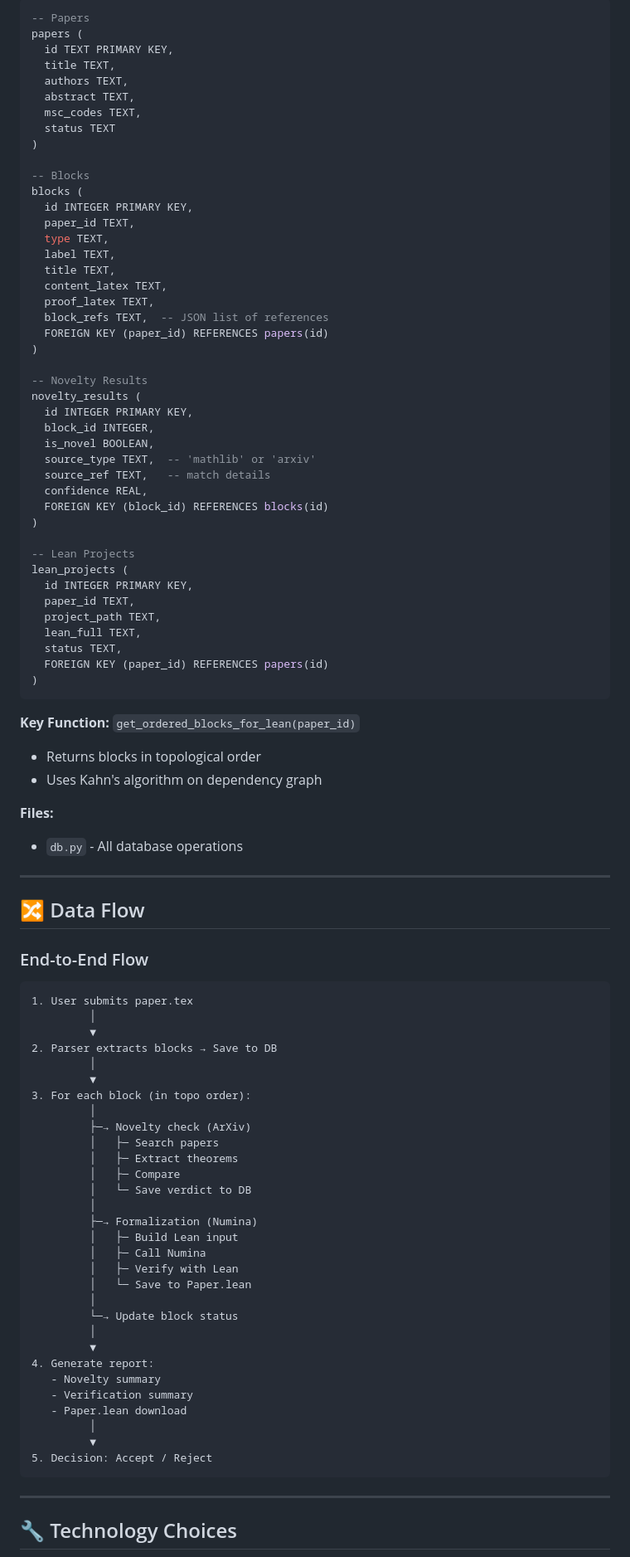
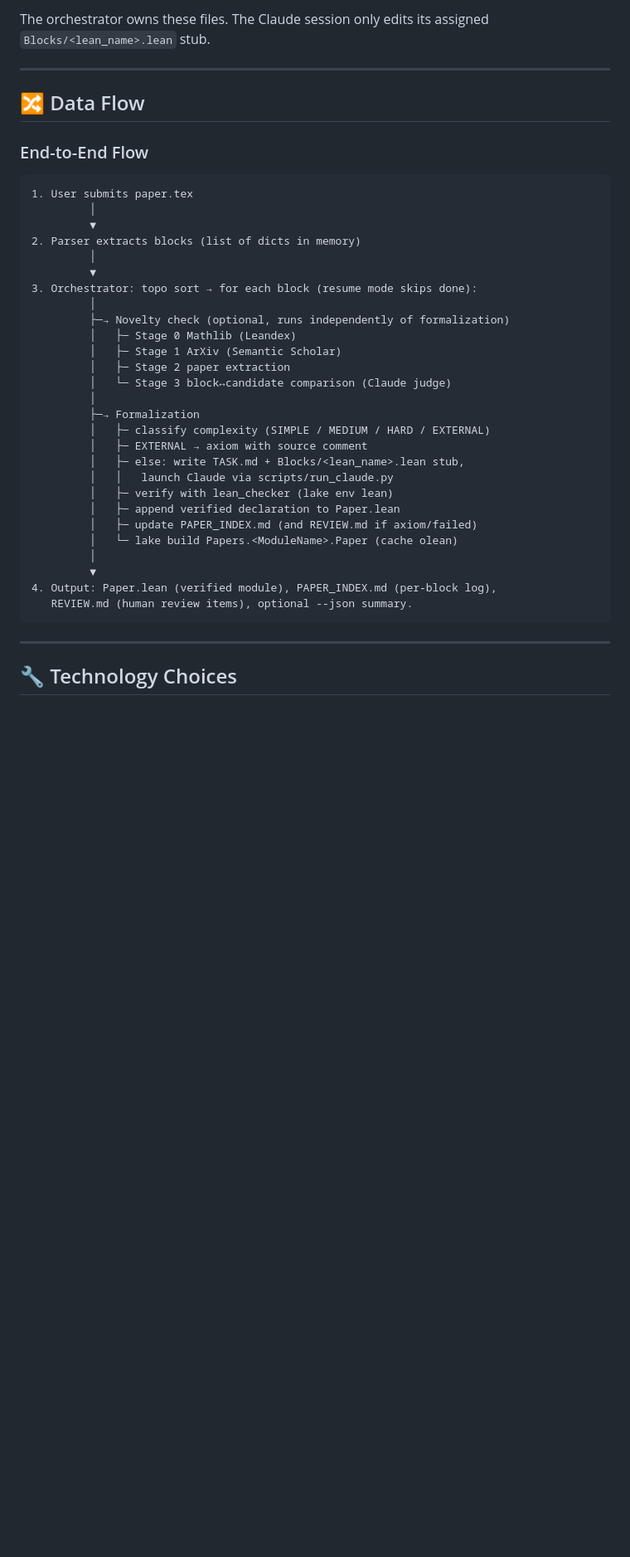
Before and after one commit to MatiasOS/avid-journal, a Markdown page: docs/ARCHITECTURE.md, the part around one of its changes. Shown at 83% size. GitHub-like rendering; blank space fills up the shorter version.

````diff
--- a/docs/ARCHITECTURE.md
+++ b/docs/ARCHITECTURE.md
@@ -212,56 +225,5 @@ Block B references Block A → Must formalize A first → A becomes context for
 
-```sql
--- Papers
-papers (
-  id TEXT PRIMARY KEY,
-  title TEXT,
-  authors TEXT,
-  abstract TEXT,
-  msc_codes TEXT,
-  status TEXT
-)
-
--- Blocks
-blocks (
-  id INTEGER PRIMARY KEY,
-  paper_id TEXT,
-  type TEXT,
-  label TEXT,
-  title TEXT,
-  content_latex TEXT,
-  proof_latex TEXT,
-  block_refs TEXT,  -- JSON list of references
-  FOREIGN KEY (paper_id) REFERENCES papers(id)
-)
-
--- Novelty Results
-novelty_results (
-  id INTEGER PRIMARY KEY,
-  block_id INTEGER,
-  is_novel BOOLEAN,
-  source_type TEXT,  -- 'mathlib' or 'arxiv'
-  source_ref TEXT,   -- match details
-  confidence REAL,
-  FOREIGN KEY (block_id) REFERENCES blocks(id)
-)
-
--- Lean Projects
-lean_projects (
-  id INTEGER PRIMARY KEY,
-  paper_id TEXT,
-  project_path TEXT,
-  lean_full TEXT,
-  status TEXT,
-  FOREIGN KEY (paper_id) REFERENCES papers(id)
-)
-```
-
-**Key Function:** `get_ordered_blocks_for_lean(paper_id)`
-- Returns blocks in topological order
-- Uses Kahn's algorithm on dependency graph
-
-**Files:**
-- `db.py` - All database operations
+The orchestrator owns these files. The Claude session only edits its assigned `Blocks/<lean_name>.lean` stub.
 
 ---
 
@@ -273,33 +235,30 @@ lean_projects (
 1. User submits paper.tex
          │
          ▼
-2. Parser extracts blocks → Save to DB
+2. Parser extracts blocks (list of dicts in memory)
          │
          ▼
-3. For each block (in topo order):
+3. Orchestrator: topo sort → for each block (resume mode skips done):
          │
-         ├─→ Novelty check (ArXiv)
-         │   ├─ Search papers
-         │   ├─ Extract theorems
-         │   ├─ Compare
-         │   └─ Save verdict to DB
+         ├─→ Novelty check (optional, runs independently of formalization)
+         │   ├─ Stage 0 Mathlib (Leandex)
+         │   ├─ Stage 1 ArXiv (Semantic Scholar)
+         │   ├─ Stage 2 paper extraction
+         │   └─ Stage 3 block↔candidate comparison (Claude judge)
          │
-         ├─→ Formalization (Numina)
-         │   ├─ Build Lean input
-         │   ├─ Call Numina
-         │   ├─ Verify with Lean
-         │   └─ Save to Paper.lean
-         │
-         └─→ Update block status
+         ├─→ Formalization
+         │   ├─ classify complexity (SIMPLE / MEDIUM / HARD / EXTERNAL)
+         │   ├─ EXTERNAL → axiom with source comment
+         │   ├─ else: write TASK.md + Blocks/<lean_name>.lean stub,
+         │   │   launch Claude via scripts/run_claude.py
+         │   ├─ verify with lean_checker (lake env lean)
+         │   ├─ append verified declaration to Paper.lean
+         │   ├─ update PAPER_INDEX.md (and REVIEW.md if axiom/failed)
+         │   └─ lake build Papers.<ModuleName>.Paper (cache olean)
          │
          ▼
-4. Generate report:
-   - Novelty summary
-   - Verification summary
-   - Paper.lean download
-         │
-         ▼
-5. Decision: Accept / Reject
+4. Output: Paper.lean (verified module), PAPER_INDEX.md (per-block log),
+   REVIEW.md (human review items), optional --json summary.
 ```
 
 ---
````
Also changed, not shown: other parts of docs/ARCHITECTURE.md (+118 -116 lines).
